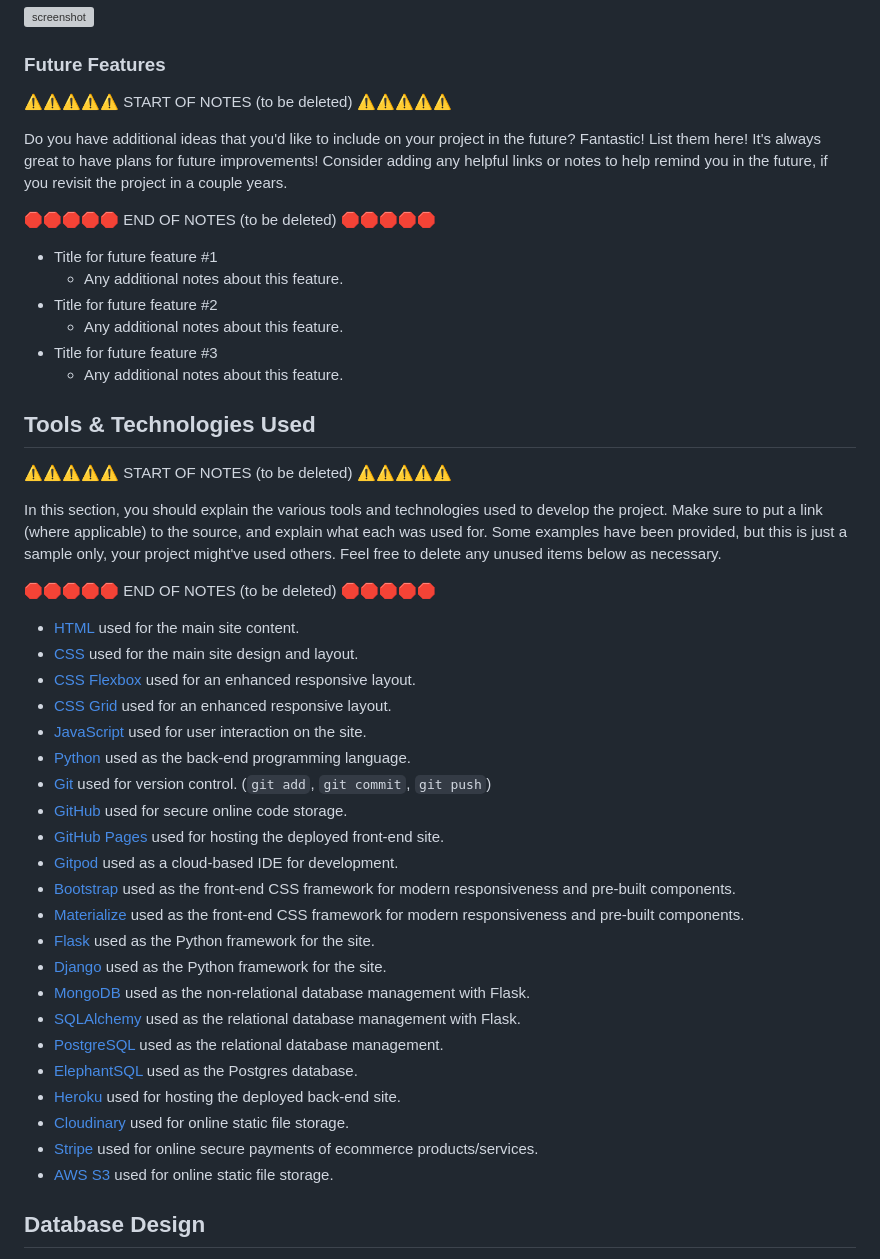
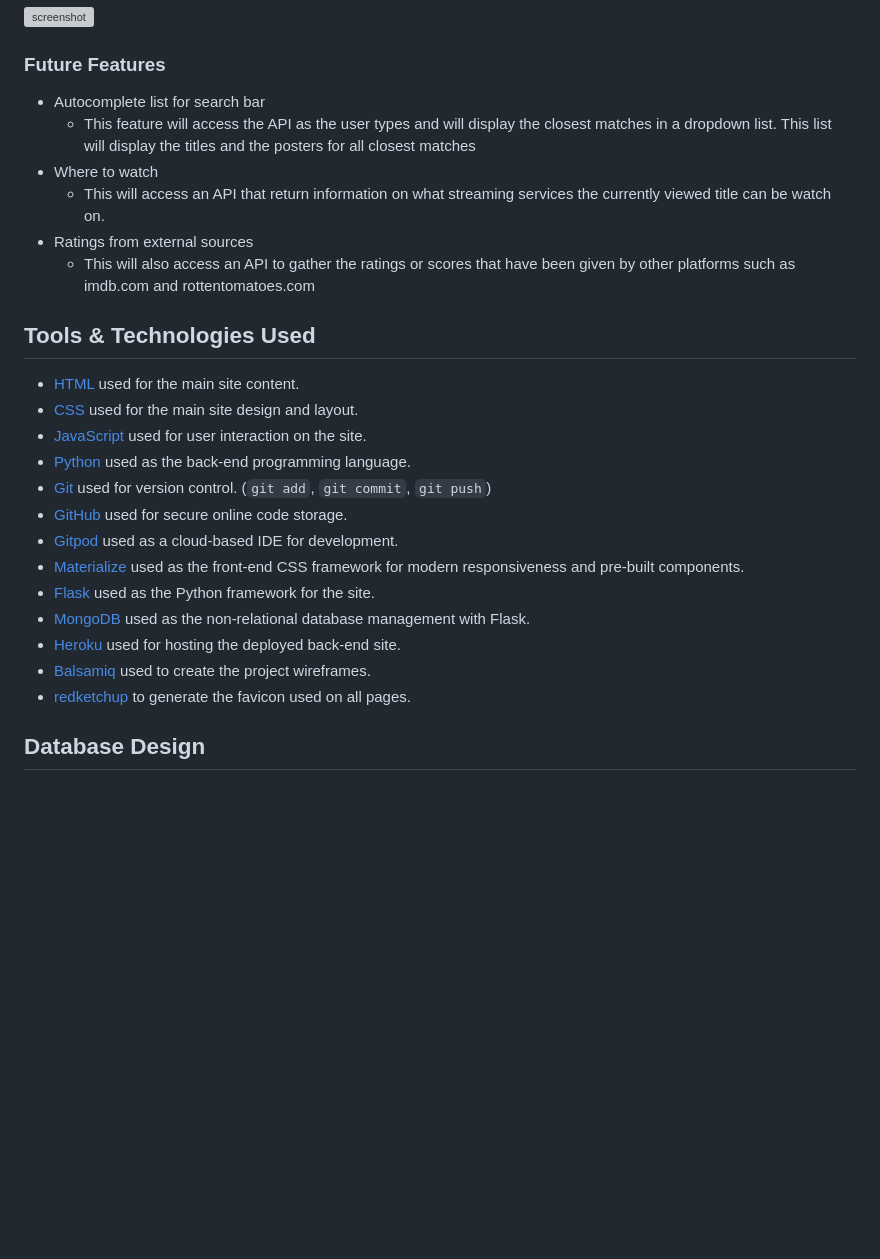
Before and after one commit to dougyb83/MTDb-Movie-Television-Database, a Markdown page: README.md, the part around the change. GitHub-like rendering; blank space fills up the shorter version; grey boxes are pictures that could not be loaded.

Commit message:
Update tools and technologies section of  README

```diff
--- a/README.md
+++ b/README.md
@@ -225,55 +225,28 @@ I've used [Balsamiq](https://balsamiq.com/wireframes) to design my site wirefram
 
 ### Future Features
 
-⚠️⚠️⚠️⚠️⚠️ START OF NOTES (to be deleted) ⚠️⚠️⚠️⚠️⚠️
-
-Do you have additional ideas that you'd like to include on your project in the future?
-Fantastic! List them here!
-It's always great to have plans for future improvements!
-Consider adding any helpful links or notes to help remind you in the future, if you revisit the project in a couple years.
-
-🛑🛑🛑🛑🛑 END OF NOTES (to be deleted) 🛑🛑🛑🛑🛑
-
-- Title for future feature #1
-    - Any additional notes about this feature.
-- Title for future feature #2
-    - Any additional notes about this feature.
-- Title for future feature #3
-    - Any additional notes about this feature.
+- Autocomplete list for search bar
+    - This feature will access the API as the user types and will display the closest matches in a dropdown list. This list will display the titles and the posters for all closest matches
+- Where to watch
+    - This will access an API that return information on what streaming services the currently viewed title can be watch on.
+- Ratings from external sources
+    - This will also access an API to gather the ratings or scores that have been given by other platforms such as imdb.com and rottentomatoes.com
 
 ## Tools & Technologies Used
 
-⚠️⚠️⚠️⚠️⚠️ START OF NOTES (to be deleted) ⚠️⚠️⚠️⚠️⚠️
-
-In this section, you should explain the various tools and technologies used to develop the project.
-Make sure to put a link (where applicable) to the source, and explain what each was used for.
-Some examples have been provided, but this is just a sample only, your project might've used others.
-Feel free to delete any unused items below as necessary.
-
-🛑🛑🛑🛑🛑 END OF NOTES (to be deleted) 🛑🛑🛑🛑🛑
-
 - [HTML](https://en.wikipedia.org/wiki/HTML) used for the main site content.
 - [CSS](https://en.wikipedia.org/wiki/CSS) used for the main site design and layout.
-- [CSS Flexbox](https://www.w3schools.com/css/css3_flexbox.asp) used for an enhanced responsive layout.
-- [CSS Grid](https://www.w3schools.com/css/css_grid.asp) used for an enhanced responsive layout.
 - [JavaScript](https://www.javascript.com) used for user interaction on the site.
 - [Python](https://www.python.org) used as the back-end programming language.
 - [Git](https://git-scm.com) used for version control. (`git add`, `git commit`, `git push`)
 - [GitHub](https://github.com) used for secure online code storage.
-- [GitHub Pages](https://pages.github.com) used for hosting the deployed front-end site.
 - [Gitpod](https://gitpod.io) used as a cloud-based IDE for development.
-- [Bootstrap](https://getbootstrap.com) used as the front-end CSS framework for modern responsiveness and pre-built components.
 - [Materialize](https://materializecss.com) used as the front-end CSS framework for modern responsiveness and pre-built components.
 - [Flask](https://flask.palletsprojects.com) used as the Python framework for the site.
-- [Django](https://www.djangoproject.com) used as the Python framework for the site.
 - [MongoDB](https://www.mongodb.com) used as the non-relational database management with Flask.
-- [SQLAlchemy](https://www.sqlalchemy.org) used as the relational database management with Flask.
-- [PostgreSQL](https://www.postgresql.org) used as the relational database management.
-- [ElephantSQL](https://www.elephantsql.com) used as the Postgres database.
 - [Heroku](https://www.heroku.com) used for hosting the deployed back-end site.
-- [Cloudinary](https://cloudinary.com) used for online static file storage.
-- [Stripe](https://stripe.com) used for online secure payments of ecommerce products/services.
-- [AWS S3](https://aws.amazon.com/s3) used for online static file storage.
+- [Balsamiq](https://balsamiq.com/) used to create the project wireframes.
+- [redketchup](https://redketchup.io/favicon-generator) to generate the favicon used on all pages.
 
 ## Database Design
 
```
